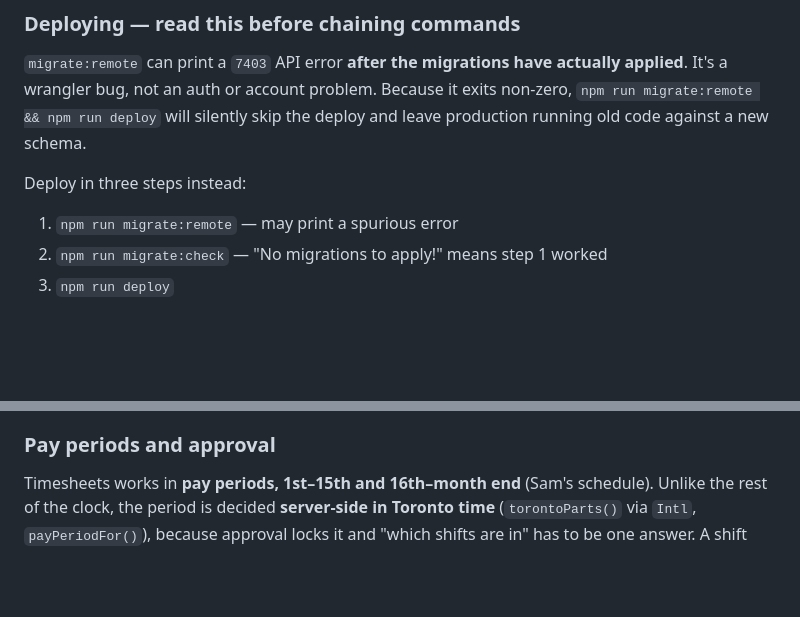
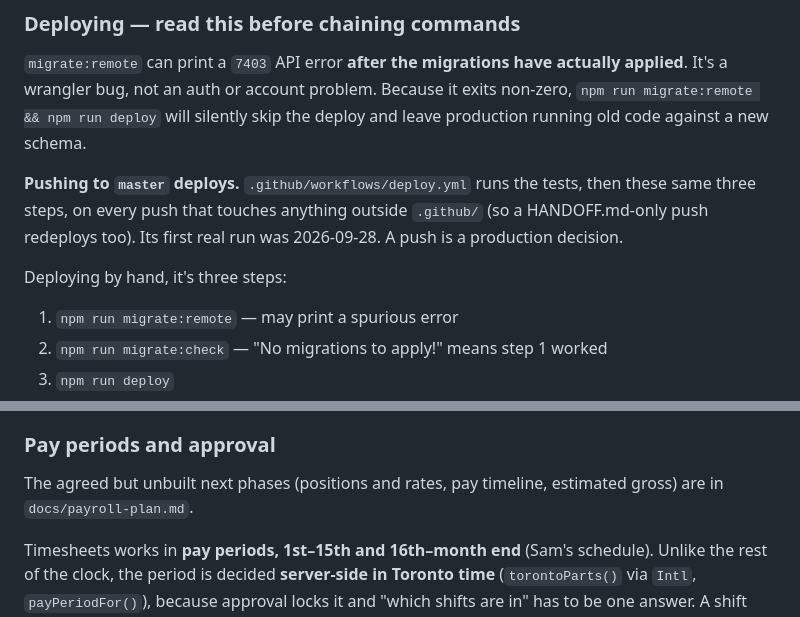
Before and after one commit to smnthchn/panda-portal, a Markdown page: CLAUDE.md, 2 parts joined by grey strips. Rendered like a GitHub page; blank space fills up the shorter version.

Commit message:
Wrapup: handoff in the standard format, payroll plan in its own doc
Pushing to master deploys, now said in CLAUDE.md.

Co-Authored-By: Claude Opus 5.5 <noreply@anthropic.com>

```diff
--- a/CLAUDE.md
+++ b/CLAUDE.md
@@ -24,7 +24,12 @@ applied**. It's a wrangler bug, not an auth or account problem. Because it exits
 non-zero, `npm run migrate:remote && npm run deploy` will silently skip the deploy
 and leave production running old code against a new schema.
 
-Deploy in three steps instead:
+**Pushing to `master` deploys.** `.github/workflows/deploy.yml` runs the
+tests, then these same three steps, on every push that touches anything
+outside `.github/` (so a HANDOFF.md-only push redeploys too). Its first real
+run was 2026-09-28. A push is a production decision.
+
+Deploying by hand, it's three steps:
 
 1. `npm run migrate:remote` — may print a spurious error
 2. `npm run migrate:check` — "No migrations to apply!" means step 1 worked
@@ -721,6 +726,9 @@ they're still in), so 16h+ shifts are flagged "check this" in the report.
 
 ### Pay periods and approval
 
+The agreed but unbuilt next phases (positions and rates, pay timeline,
+estimated gross) are in `docs/payroll-plan.md`.
+
 Timesheets works in **pay periods, 1st–15th and 16th–month end** (Sam's
 schedule). Unlike the rest of the clock, the period is decided **server-side
 in Toronto time** (`torontoParts()` via `Intl`, `payPeriodFor()`), because
```
Also changed, not shown: HANDOFF.md (+27 -88 lines), docs/payroll-plan.md (added, +49 -0 lines).
